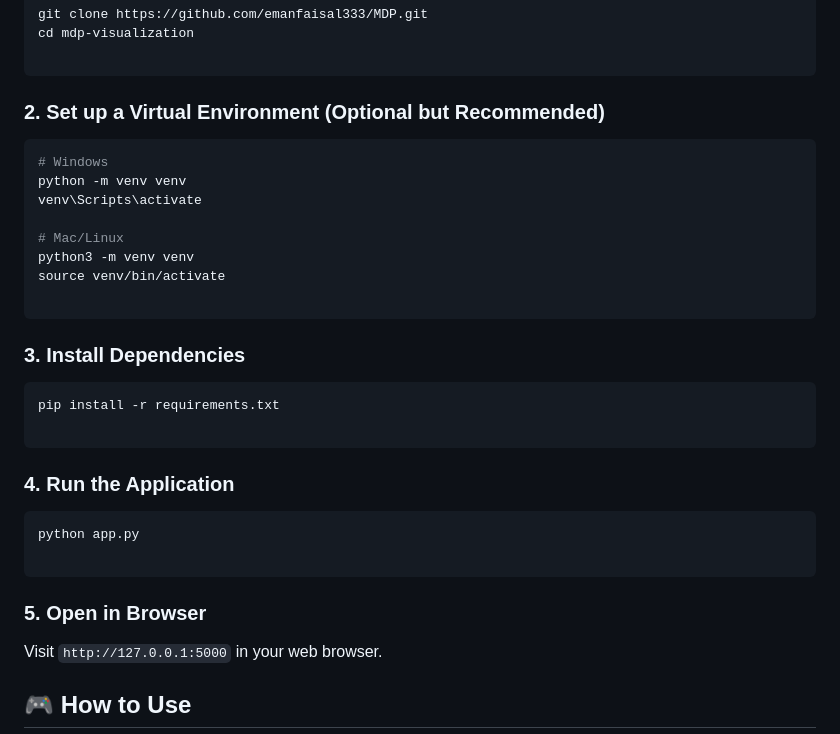
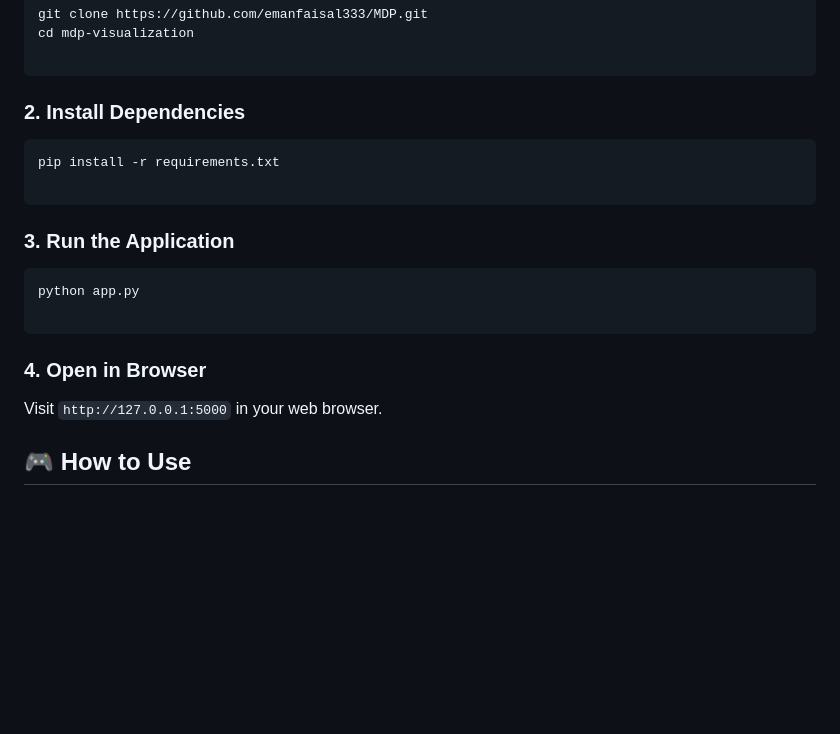
Before and after one commit to emanfaisal333/MDP, a Markdown page: README.md, the part around the change. GitHub-like rendering; blank space fills up the shorter version.

````diff
--- a/README.md
+++ b/README.md
@@ -33,34 +33,21 @@ cd mdp-visualization
 
 ```
 
-### 2. Set up a Virtual Environment (Optional but Recommended)
-
-```bash
-# Windows
-python -m venv venv
-venv\Scripts\activate
-
-# Mac/Linux
-python3 -m venv venv
-source venv/bin/activate
-
-```
-
-### 3. Install Dependencies
+### 2. Install Dependencies
 
 ```bash
 pip install -r requirements.txt
 
 ```
 
-### 4. Run the Application
+### 3. Run the Application
 
 ```bash
 python app.py
 
 ```
 
-### 5. Open in Browser
+### 4. Open in Browser
 
 Visit `http://127.0.0.1:5000` in your web browser.
 
````
